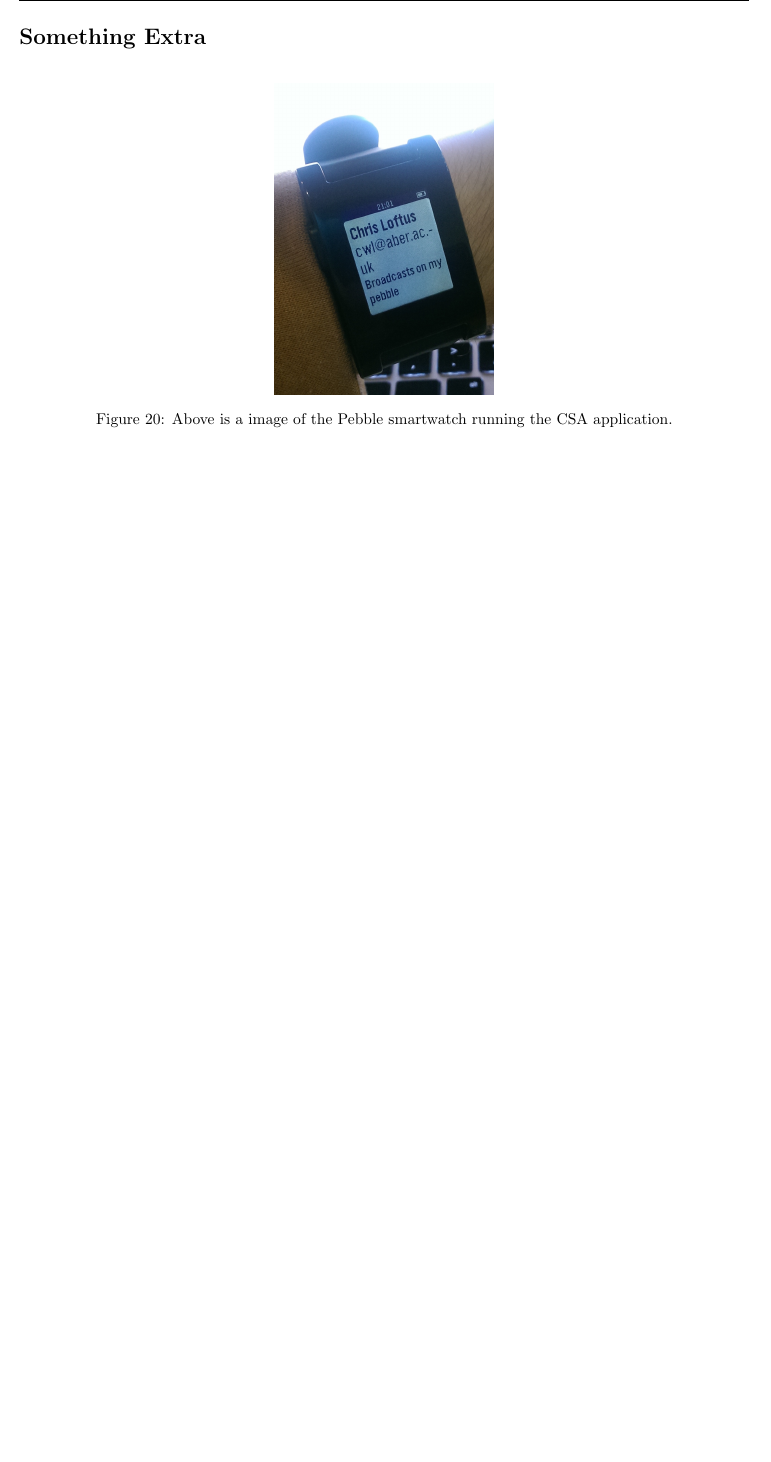
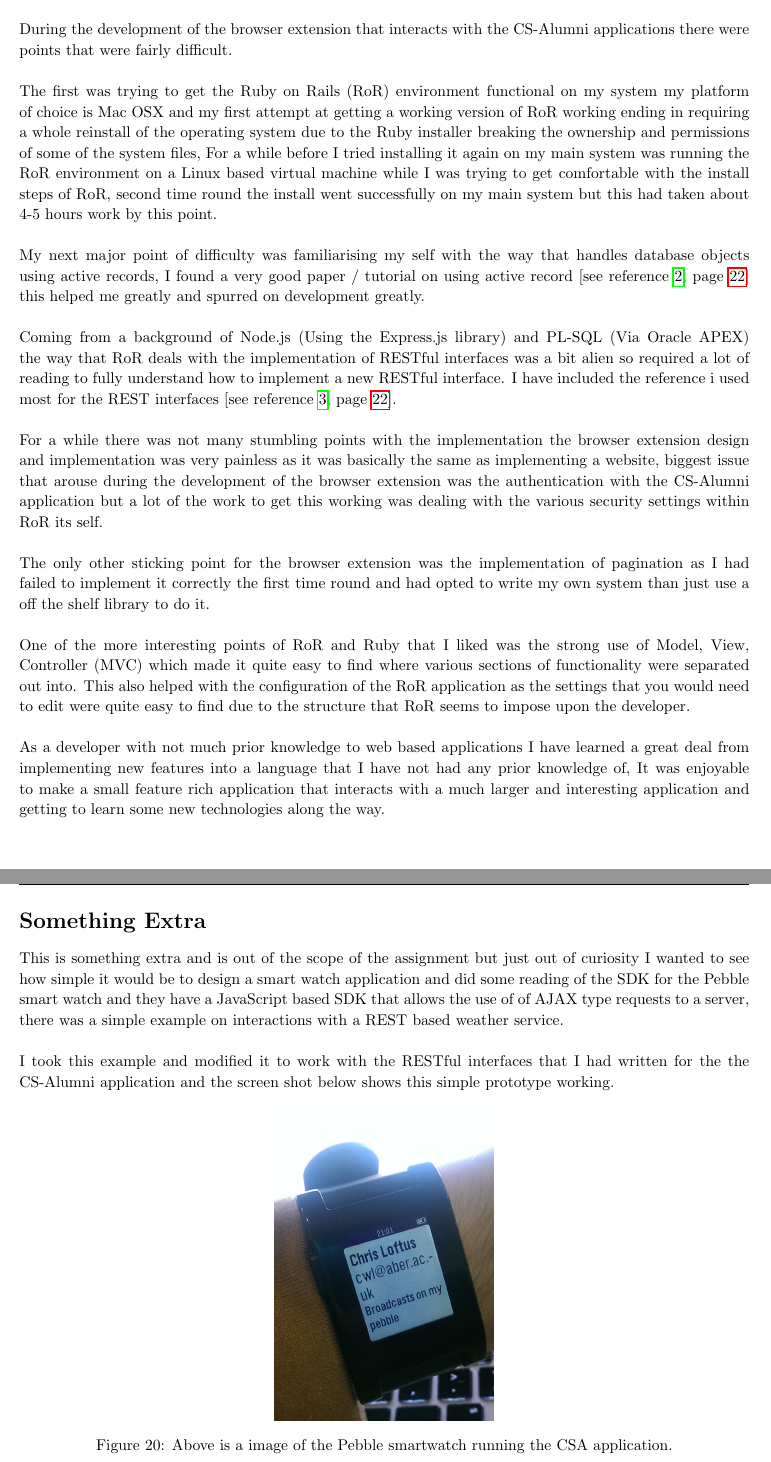
Before and after one commit to XeTK/SE31520, a LaTeX document (Report/report.tex): part of page 20 of 22 before the commit and two parts of pages 19 and 20 of 22 after it, the two joined at a grey line, cut at the place of the change, the shorter picture padded with empty space. Compiled offline with pdfLaTeX.

Commit message:
Finished up most of the report just have appendacies and images to go

```diff
--- a/Report/report.tex
+++ b/Report/report.tex
@@ -122,14 +122,16 @@
 %----------------------------------------------------------------------------------------
 
 \title{
-\vspace{2in}
+\includegraphics[width=0.5\textwidth]{ror}\\
+\vspace{1in}
+%\vspace{2in}
 \textmd{\textbf{\hmwkShortCode\\ \hmwkClass}}\\
 \normalsize
 \vspace{0.1in}
 \textbf{\hmwkTitle}\\
 \vspace{0.1in}
 \small{Submission\ Due\ \hmwkClassTime\ \hmwkDueDate}\\
-\vspace{3in}
+\vspace{2in}
 }
 
 \author{
@@ -498,15 +499,36 @@
 
 \subsubsection{Basic Authentication}
 
+
 To authenticate the browser extension with the CS-Alumni application it was appropriate to use basic authentication to verify if the user had permission to view the data within the application, this basically consists of encoding the username and password using a base64 encoder, and attaching the encoded password as an extra header on the HTTP requests that are being sent to the server to ensure the user is authenticated. \cite[see reference][page \pageref{LastPage}]{wp:2014:online}
 
 %-- Evaluation.
 \newpage
 \section{Evaluation}
 
+During the development of the browser extension that interacts with the CS-Alumni applications there were points that were fairly difficult.\\
+\\
+The first was trying to get the Ruby on Rails (RoR) environment functional on my system my platform of choice is Mac OSX and my first attempt at getting a working version of RoR working ending in requiring a whole reinstall of the operating system due to the Ruby installer breaking the ownership and permissions of some of the system files, For a while before I tried installing it again on my main system was running the RoR environment on a Linux based virtual machine while I was trying to get comfortable with the install steps of RoR, second time round the install went successfully on my main system but this had taken about 4-5 hours work by this point.\\
+\\
+My next major point of difficulty was familiarising my self with the way that handles database objects using active records, I found a very good paper / tutorial on using active record \cite[see reference][page \pageref{LastPage}]{saa:2013:online} this helped me greatly and spurred on development greatly.\\
+\\
+Coming from a background of Node.js (Using the Express.js library) and PL-SQL (Via Oracle APEX) the way that RoR deals with the implementation of RESTful interfaces was a bit alien so required a lot of reading to fully understand how to implement a new RESTful interface. I have included the reference i used most for the REST interfaces \cite[see reference][page \pageref{LastPage}]{bara:2013:online}.\\
+\\
+For a while there was not many stumbling points with the implementation the browser extension design and implementation was very painless as it was basically the same as implementing a website, biggest issue that arouse during the development of the browser extension was the authentication with the CS-Alumni application but a lot of the work to get this working was dealing with the various security settings within RoR its self.\\
+\\
+The only other sticking point for the browser extension was the implementation of pagination as I had failed to implement it correctly the first time round and had opted to write my own system than just use a off the shelf library to do it.\\
+\\
+One of the more interesting points of RoR and Ruby that I liked was the strong use of Model, View, Controller (MVC) which made it quite easy to find where various sections of functionality were separated out into. This also helped with the configuration of the RoR application as the settings that you would need to edit were quite easy to find due to the structure that RoR seems to impose upon the developer.\\
+\\
+As a developer with not much prior knowledge to web based applications I have learned a great deal from implementing new features into a language that I have not had any prior knowledge of, It was enjoyable to make a small feature rich application that interacts with a much larger and interesting application and getting to learn some new technologies along the way.
+
 \newpage
 \section{Something Extra}
-%-- Talk about pebble app here.
+
+This is something extra and is out of the scope of the assignment but just out of curiosity I wanted to see how simple it would be to design a smart watch application and did some reading of the SDK for the Pebble smart watch and they have a JavaScript based SDK that allows the use of of AJAX type requests to a server, there was a simple example on interactions with a REST based weather service.\\
+\\
+I took this example and modified it to work with the RESTful interfaces that I had written for the the CS-Alumni application and the screen shot below shows this simple prototype working.
+
 \begin{figure}[H]
 \centering
 \includegraphics[width=0.3\textwidth]{pebble}
```
Also changed, not shown: Report/images/ror.png (added), Report/report.pdf, Report/report.tex (1 more changed lines), 3 other files.
